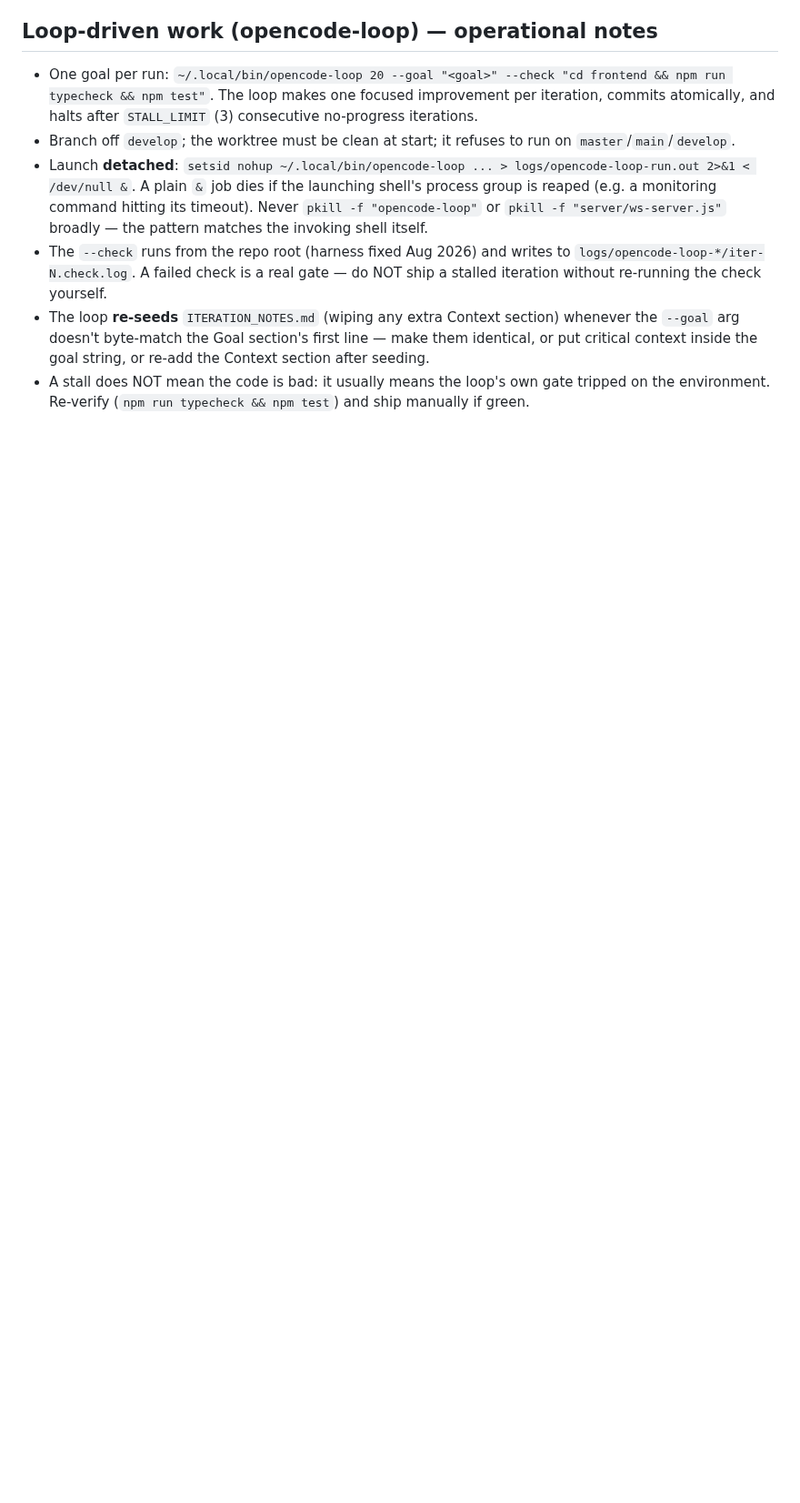
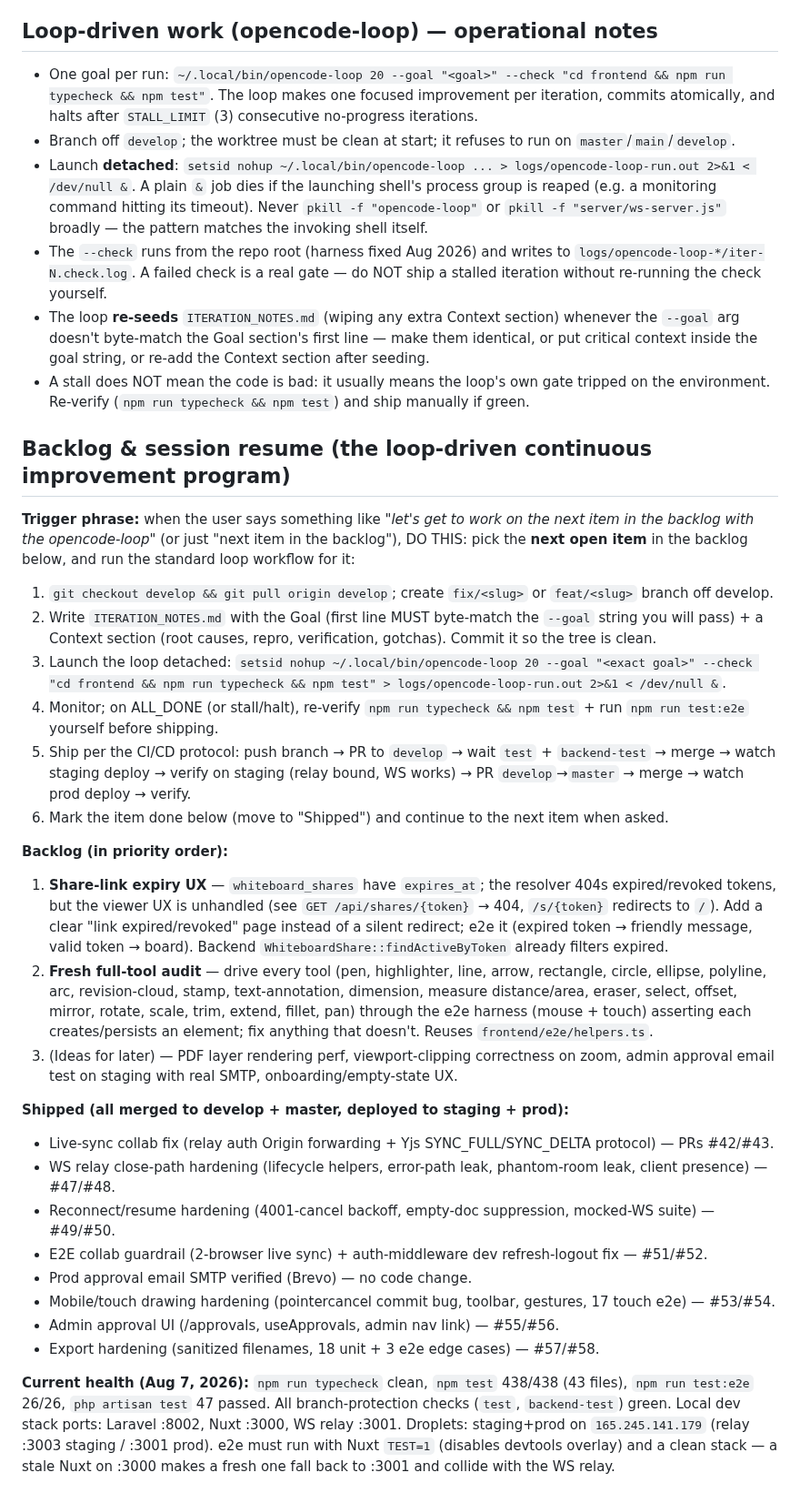
Before and after one commit to alaw989/vp-whiteboard, a Markdown page: AGENTS.md, the part around the change. Shown at 91% size. Drawn GitHub-style; blank space fills up the shorter version.

Commit message:
docs: add backlog + session-resume trigger to AGENTS.md

```diff
--- a/AGENTS.md
+++ b/AGENTS.md
@@ -190,3 +190,31 @@ Every change ships through this exact pipeline. Run tests locally before submitt
 - The `--check` runs from the repo root (harness fixed Aug 2026) and writes to `logs/opencode-loop-*/iter-N.check.log`. A failed check is a real gate — do NOT ship a stalled iteration without re-running the check yourself.
 - The loop **re-seeds** `ITERATION_NOTES.md` (wiping any extra Context section) whenever the `--goal` arg doesn't byte-match the Goal section's first line — make them identical, or put critical context inside the goal string, or re-add the Context section after seeding.
 - A stall does NOT mean the code is bad: it usually means the loop's own gate tripped on the environment. Re-verify (`npm run typecheck && npm test`) and ship manually if green.
+
+## Backlog & session resume (the loop-driven continuous improvement program)
+
+**Trigger phrase:** when the user says something like *"let's get to work on the next item in the backlog with the opencode-loop"* (or just "next item in the backlog"), DO THIS: pick the **next open item** in the backlog below, and run the standard loop workflow for it:
+
+1. `git checkout develop && git pull origin develop`; create `fix/<slug>` or `feat/<slug>` branch off develop.
+2. Write `ITERATION_NOTES.md` with the Goal (first line MUST byte-match the `--goal` string you will pass) + a Context section (root causes, repro, verification, gotchas). Commit it so the tree is clean.
+3. Launch the loop detached: `setsid nohup ~/.local/bin/opencode-loop 20 --goal "<exact goal>" --check "cd frontend && npm run typecheck && npm test" > logs/opencode-loop-run.out 2>&1 < /dev/null &`.
+4. Monitor; on ALL_DONE (or stall/halt), re-verify `npm run typecheck && npm test` + run `npm run test:e2e` yourself before shipping.
+5. Ship per the CI/CD protocol: push branch → PR to `develop` → wait `test` + `backend-test` → merge → watch staging deploy → verify on staging (relay bound, WS works) → PR `develop`→`master` → merge → watch prod deploy → verify.
+6. Mark the item done below (move to "Shipped") and continue to the next item when asked.
+
+**Backlog (in priority order):**
+1. **Share-link expiry UX** — `whiteboard_shares` have `expires_at`; the resolver 404s expired/revoked tokens, but the viewer UX is unhandled (see `GET /api/shares/{token}` → 404, `/s/{token}` redirects to `/`). Add a clear "link expired/revoked" page instead of a silent redirect; e2e it (expired token → friendly message, valid token → board). Backend `WhiteboardShare::findActiveByToken` already filters expired.
+2. **Fresh full-tool audit** — drive every tool (pen, highlighter, line, arrow, rectangle, circle, ellipse, polyline, arc, revision-cloud, stamp, text-annotation, dimension, measure distance/area, eraser, select, offset, mirror, rotate, scale, trim, extend, fillet, pan) through the e2e harness (mouse + touch) asserting each creates/persists an element; fix anything that doesn't. Reuses `frontend/e2e/helpers.ts`.
+3. (Ideas for later) — PDF layer rendering perf, viewport-clipping correctness on zoom, admin approval email test on staging with real SMTP, onboarding/empty-state UX.
+
+**Shipped (all merged to develop + master, deployed to staging + prod):**
+- Live-sync collab fix (relay auth Origin forwarding + Yjs SYNC_FULL/SYNC_DELTA protocol) — PRs #42/#43.
+- WS relay close-path hardening (lifecycle helpers, error-path leak, phantom-room leak, client presence) — #47/#48.
+- Reconnect/resume hardening (4001-cancel backoff, empty-doc suppression, mocked-WS suite) — #49/#50.
+- E2E collab guardrail (2-browser live sync) + auth-middleware dev refresh-logout fix — #51/#52.
+- Prod approval email SMTP verified (Brevo) — no code change.
+- Mobile/touch drawing hardening (pointercancel commit bug, toolbar, gestures, 17 touch e2e) — #53/#54.
+- Admin approval UI (/approvals, useApprovals, admin nav link) — #55/#56.
+- Export hardening (sanitized filenames, 18 unit + 3 e2e edge cases) — #57/#58.
+
+**Current health (Aug 7, 2026):** `npm run typecheck` clean, `npm test` 438/438 (43 files), `npm run test:e2e` 26/26, `php artisan test` 47 passed. All branch-protection checks (`test`, `backend-test`) green. Local dev stack ports: Laravel :8002, Nuxt :3000, WS relay :3001. Droplets: staging+prod on `165.245.141.179` (relay :3003 staging / :3001 prod). e2e must run with Nuxt `TEST=1` (disables devtools overlay) and a clean stack — a stale Nuxt on :3000 makes a fresh one fall back to :3001 and collide with the WS relay.
```
